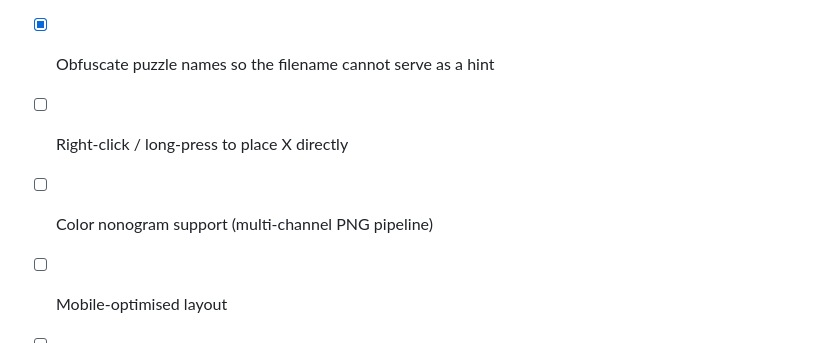
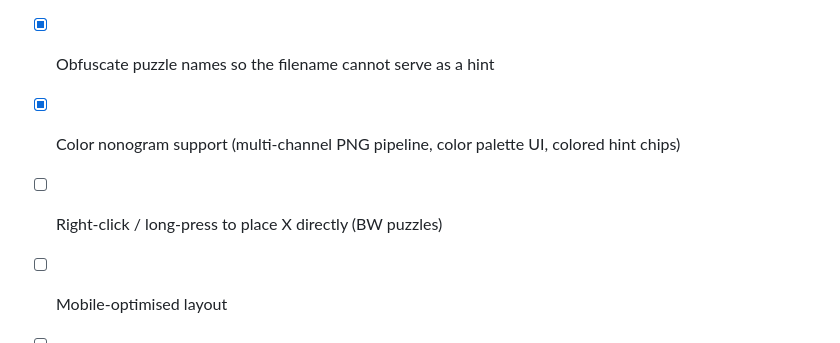
Before and after one commit to adlvdl/nonogram_app, a Markdown page: README.md, the part around one of its changes. Rendered like a GitHub page.

```diff
--- a/README.md
+++ b/README.md
@@ -180,7 +188,7 @@ For example: `heart_w10_h10.png`. The app will pick it up automatically on next
 - [x] Puzzle timer with best-time tracking per puzzle
 - [x] Show solution thumbnail and best time on the selection screen
 - [x] Obfuscate puzzle names so the filename cannot serve as a hint
-- [ ] Right-click / long-press to place X directly
-- [ ] Color nonogram support (multi-channel PNG pipeline)
+- [x] Color nonogram support (multi-channel PNG pipeline, color palette UI, colored hint chips)
+- [ ] Right-click / long-press to place X directly (BW puzzles)
 - [ ] Mobile-optimised layout
 - [ ] Server-side persistence — move best times and solve history to a SQLite store so progress is preserved across browsers and devices
```
Also changed, not shown: other parts of README.md (+44 -36 lines).
